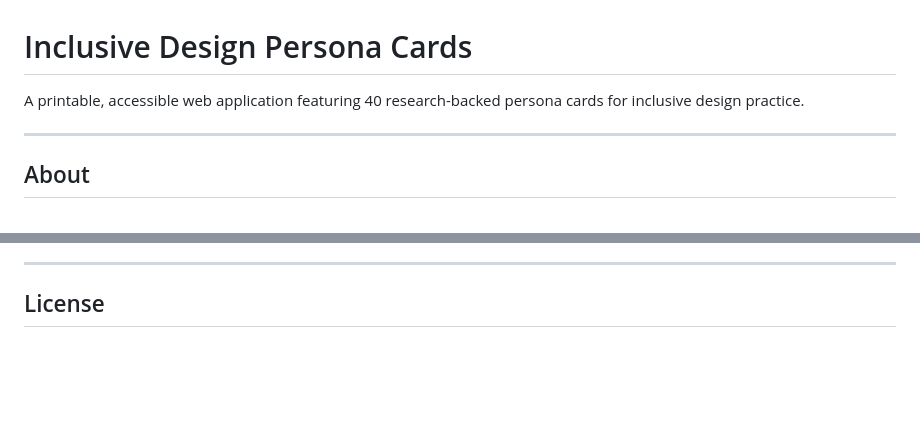
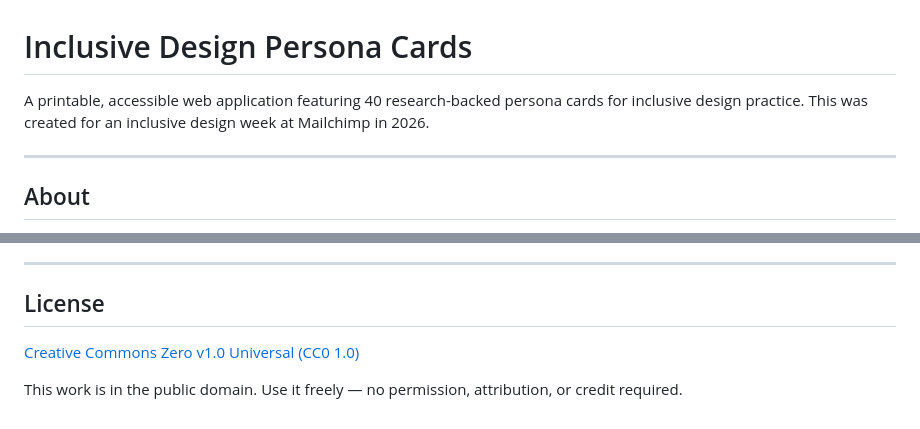
Before and after one commit to 7mary4/inclusive-design-personas, a Markdown page: README.md, 2 parts joined by grey strips. Drawn GitHub-style; blank space fills up the shorter version.

```diff
--- a/README.md
+++ b/README.md
@@ -1,6 +1,6 @@
 # Inclusive Design Persona Cards
 
-A printable, accessible web application featuring 40 research-backed persona cards for inclusive design practice.
+A printable, accessible web application featuring 40 research-backed persona cards for inclusive design practice. This was created for an inclusive design week at Mailchimp in 2026.
 
 ---
 
@@ -152,4 +152,6 @@ This application is built to meet **WCAG 2.2 Level AA**. Key implementation deta
 
 ## License
 
-<!-- Add your license here -->
+[Creative Commons Zero v1.0 Universal (CC0 1.0)](https://creativecommons.org/publicdomain/zero/1.0/)
+
+This work is in the public domain. Use it freely — no permission, attribution, or credit required.
```
